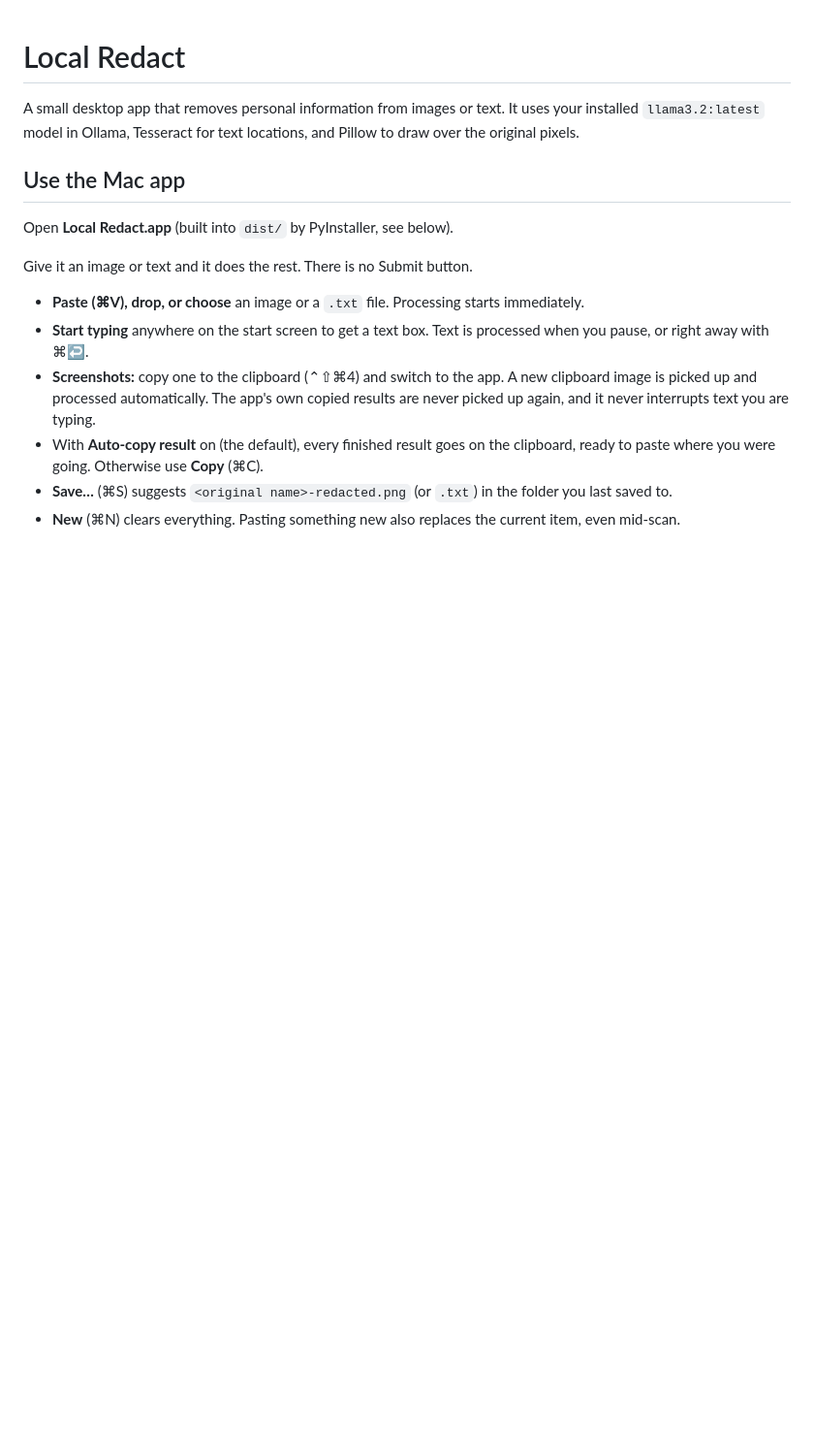
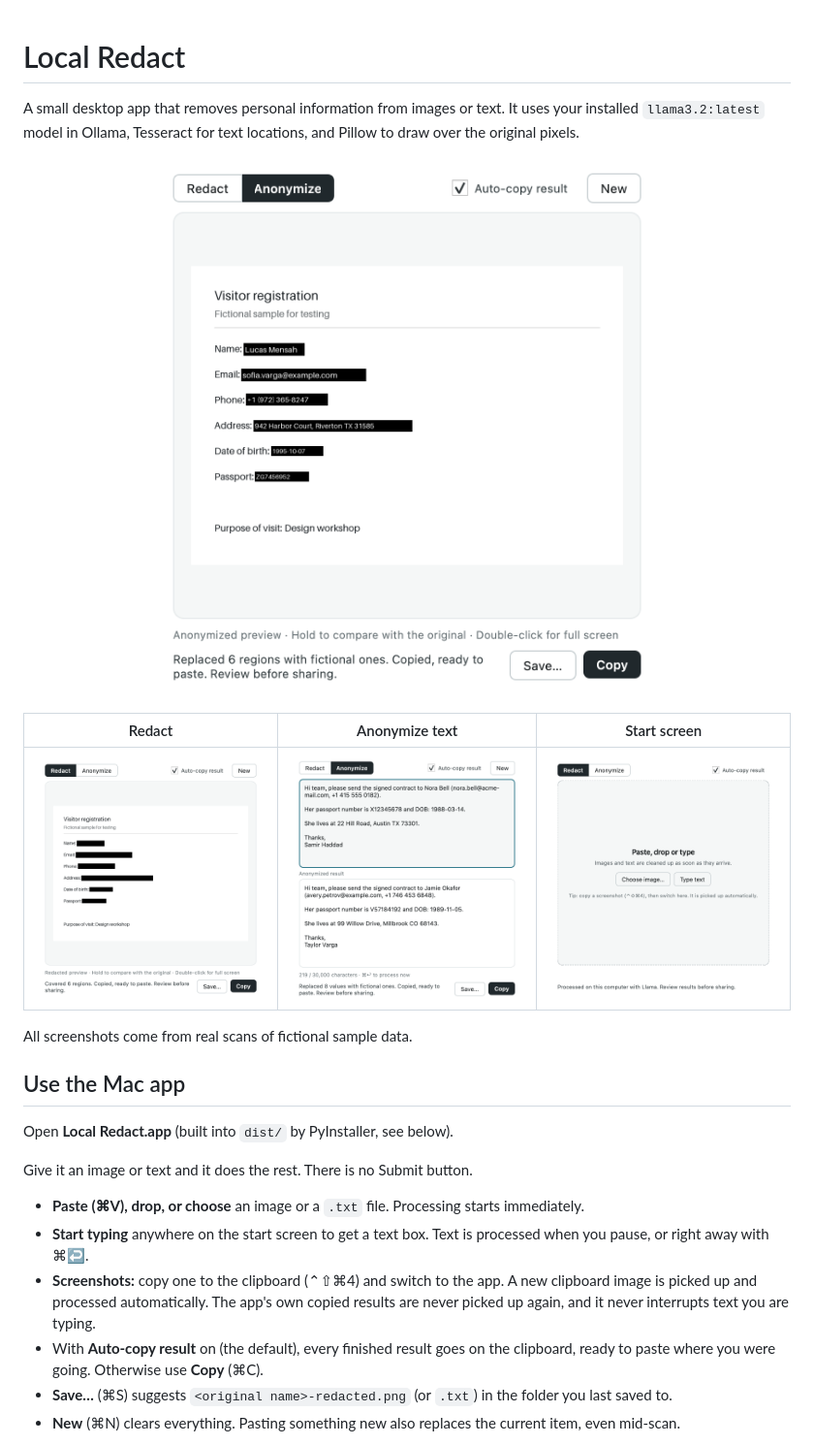
Before and after one commit to abrehamgezahegn/local-pii-redactor, a Markdown page: README.md, the part around the change. Shown at 97% size. GitHub-like rendering; pictures changed too: docs/screenshots/image-anonymized.png (added), docs/screenshots/image-redacted.png (added), docs/screenshots/start.png (added); blank space fills up the shorter version.

Commit message:
Add product screenshots to README
Co-Authored-By: Claude Opus 5.5 <noreply@anthropic.com>

```diff
--- a/README.md
+++ b/README.md
@@ -1,6 +1,16 @@
 # Local Redact
 
 A small desktop app that removes personal information from images or text. It uses your installed `llama3.2:latest` model in Ollama, Tesseract for text locations, and Pillow to draw over the original pixels.
+
+<p align="center">
+  <img src="docs/screenshots/image-anonymized.png" width="520" alt="A visitor registration form where the name, email, phone, address, birth date and passport number are covered by black markers showing fictional replacement values">
+</p>
+
+| Redact | Anonymize text | Start screen |
+|:---:|:---:|:---:|
+| <img src="docs/screenshots/image-redacted.png" width="280" alt="The same form with every personal value covered by a solid black marker"> | <img src="docs/screenshots/text-anonymized.png" width="280" alt="An email draft and its anonymized version, with names, contact details, passport, birth date and address swapped for fictional ones"> | <img src="docs/screenshots/start.png" width="280" alt="The start screen: paste, drop or type, with Redact and Anonymize at the top"> |
+
+All screenshots come from real scans of fictional sample data.
 
 ## Use the Mac app
 
```
